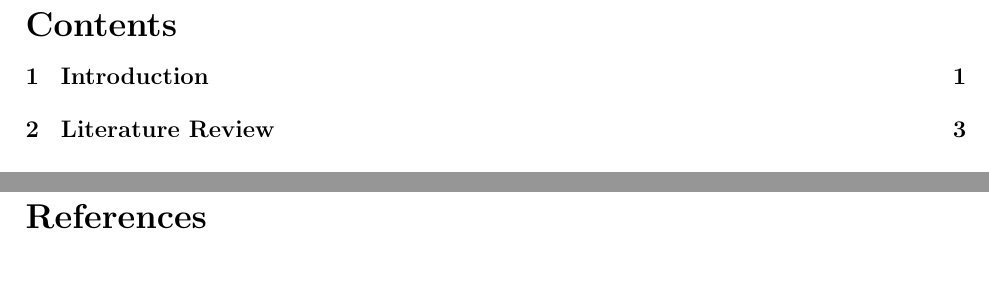
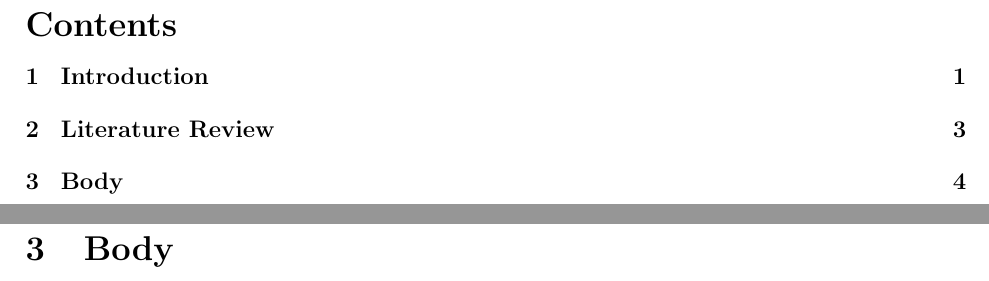
Before and after one commit to DawudH/NNCourse, a LaTeX document (Reports/B_Project_description/Report.tex, which reads Reports/B_Project_description/Chapter/Body.tex): two parts of pages 2 and 6 of 6 before the commit and two parts of pages 2 and 6 of 7 after it, joined at a grey line, cut so that both start at the same text. Compiled offline with pdfLaTeX.

Commit message:
Added body.tex

```diff
--- /dev/null
+++ b/Reports/B_Project_description/Chapter/Body.tex
@@ -0,0 +1 @@
+\section{Body}
--- a/Reports/B_Project_description/Report.tex
+++ b/Reports/B_Project_description/Report.tex
@@ -42,6 +42,7 @@
 \pagenumbering{arabic}
 \include{./Chapter/Introduction}
 \include{./Chapter/LiteratureReview}
+\include{./Chapter/Body}
 
 % Bibliography
 \newpage
```
